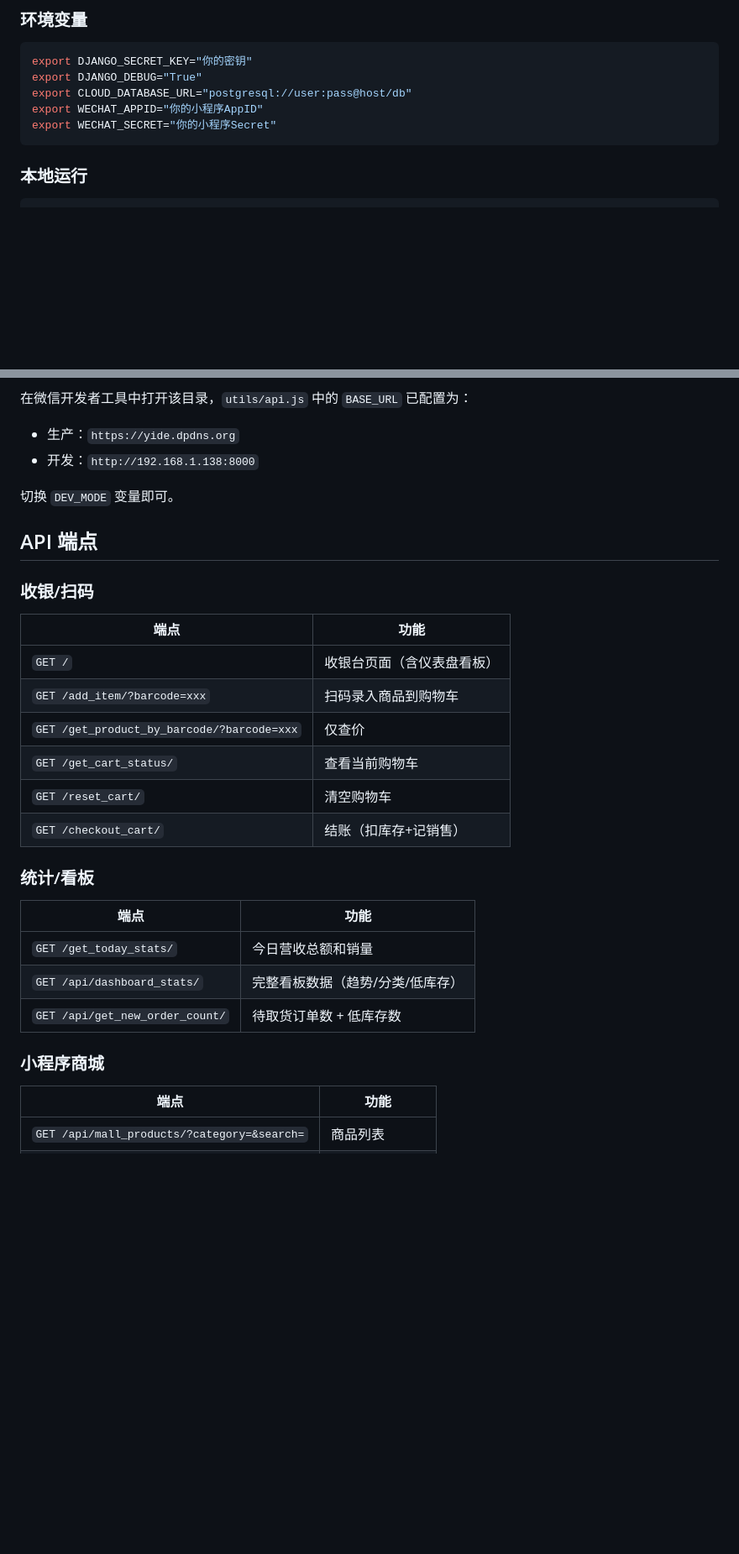
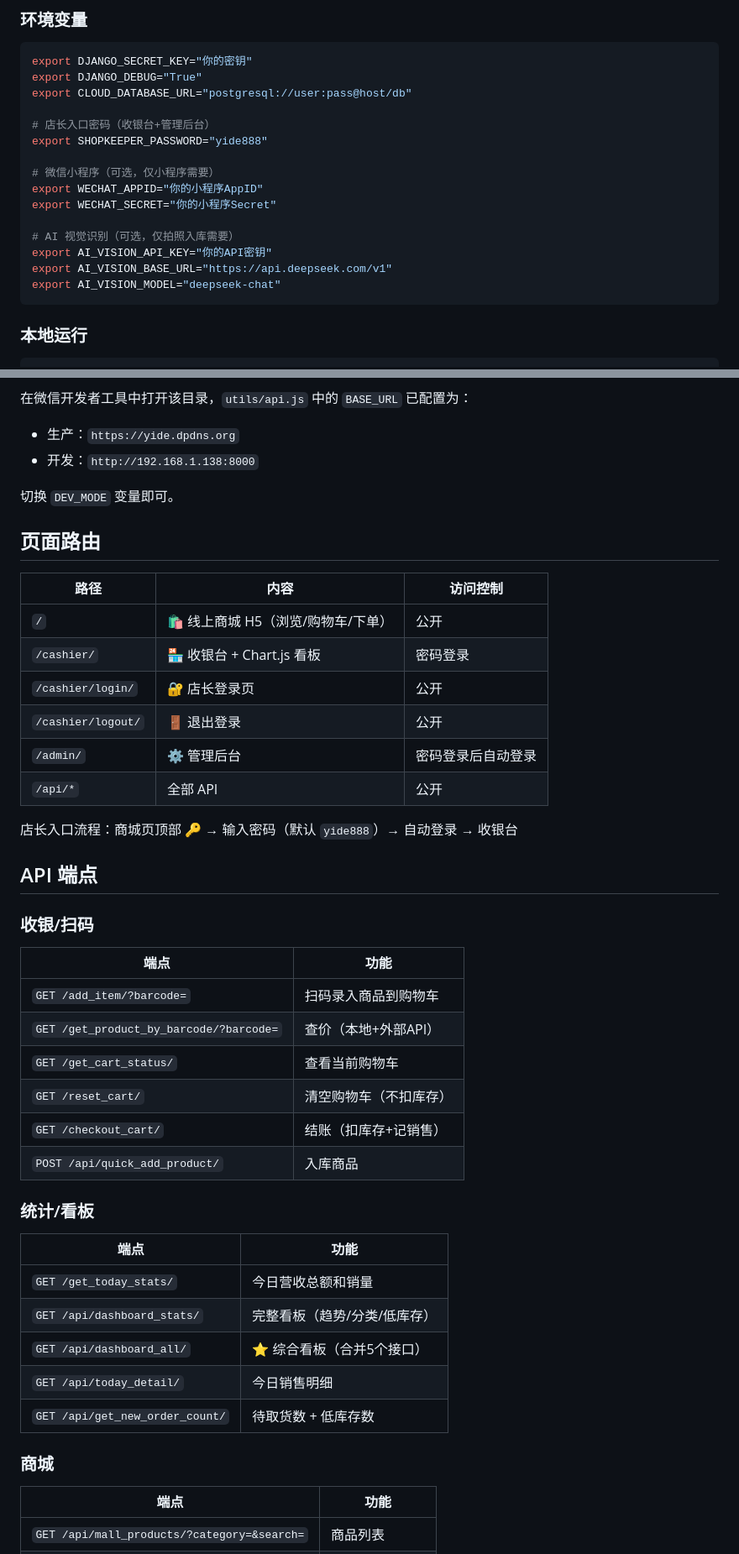
Before and after one commit to HYiung/yide, a Markdown page: README.md, 2 parts joined by grey strips. Shown at 84% size. Drawn GitHub-style; blank space fills up the shorter version.

````diff
--- a/README.md
+++ b/README.md
@@ -40,8 +44,18 @@ pip install -r requirements.txt
 export DJANGO_SECRET_KEY="你的密钥"
 export DJANGO_DEBUG="True"
 export CLOUD_DATABASE_URL="postgresql://user:pass@host/db"
+
+# 店长入口密码（收银台+管理后台）
+export SHOPKEEPER_PASSWORD="yide888"
+
+# 微信小程序（可选，仅小程序需要）
 export WECHAT_APPID="你的小程序AppID"
 export WECHAT_SECRET="你的小程序Secret"
+
+# AI 视觉识别（可选，仅拍照入库需要）
+export AI_VISION_API_KEY="你的API密钥"
+export AI_VISION_BASE_URL="https://api.deepseek.com/v1"
+export AI_VISION_MODEL="deepseek-chat"
 ```
 
 ### 本地运行
@@ -61,26 +75,41 @@ python manage.py runserver 0.0.0.0:8000
 
 切换 `DEV_MODE` 变量即可。
 
+## 页面路由
+
+| 路径 | 内容 | 访问控制 |
+|------|------|---------|
+| `/` | 🛍️ 线上商城 H5（浏览/购物车/下单） | 公开 |
+| `/cashier/` | 🏪 收银台 + Chart.js 看板 | 密码登录 |
+| `/cashier/login/` | 🔐 店长登录页 | 公开 |
+| `/cashier/logout/` | 🚪 退出登录 | 公开 |
+| `/admin/` | ⚙️ 管理后台 | 密码登录后自动登录 |
+| `/api/*` | 全部 API | 公开 |
+
+店长入口流程：商城页顶部 🔑 → 输入密码（默认 `yide888`）→ 自动登录 → 收银台
+
 ## API 端点
 
 ### 收银/扫码
 | 端点 | 功能 |
 |---|---|
-| `GET /` | 收银台页面（含仪表盘看板） |
-| `GET /add_item/?barcode=xxx` | 扫码录入商品到购物车 |
-| `GET /get_product_by_barcode/?barcode=xxx` | 仅查价 |
+| `GET /add_item/?barcode=` | 扫码录入商品到购物车 |
+| `GET /get_product_by_barcode/?barcode=` | 查价（本地+外部API） |
 | `GET /get_cart_status/` | 查看当前购物车 |
-| `GET /reset_cart/` | 清空购物车 |
+| `GET /reset_cart/` | 清空购物车（不扣库存） |
 | `GET /checkout_cart/` | 结账（扣库存+记销售） |
+| `POST /api/quick_add_product/` | 入库商品 |
 
 ### 统计/看板
 | 端点 | 功能 |
 |---|---|
 | `GET /get_today_stats/` | 今日营收总额和销量 |
-| `GET /api/dashboard_stats/` | 完整看板数据（趋势/分类/低库存） |
-| `GET /api/get_new_order_count/` | 待取货订单数 + 低库存数 |
+| `GET /api/dashboard_stats/` | 完整看板（趋势/分类/低库存） |
+| `GET /api/dashboard_all/` | ⭐ 综合看板（合并5个接口） |
+| `GET /api/today_detail/` | 今日销售明细 |
+| `GET /api/get_new_order_count/` | 待取货数 + 低库存数 |
 
-### 小程序商城
+### 商城
 | 端点 | 功能 |
 |---|---|
 | `GET /api/mall_products/?category=&search=` | 商品列表 |
````
Also changed, not shown: other parts of README.md (+57 -44 lines).
